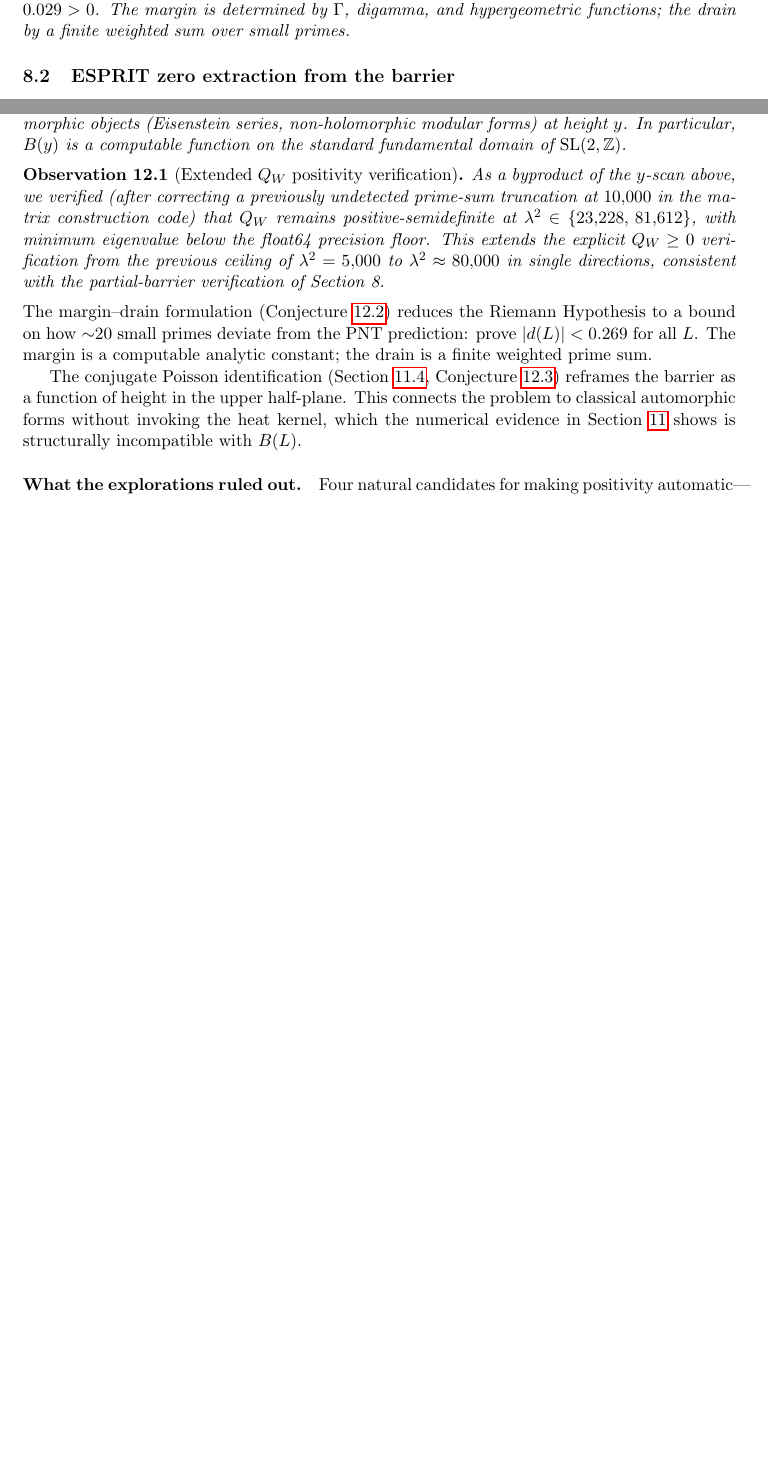
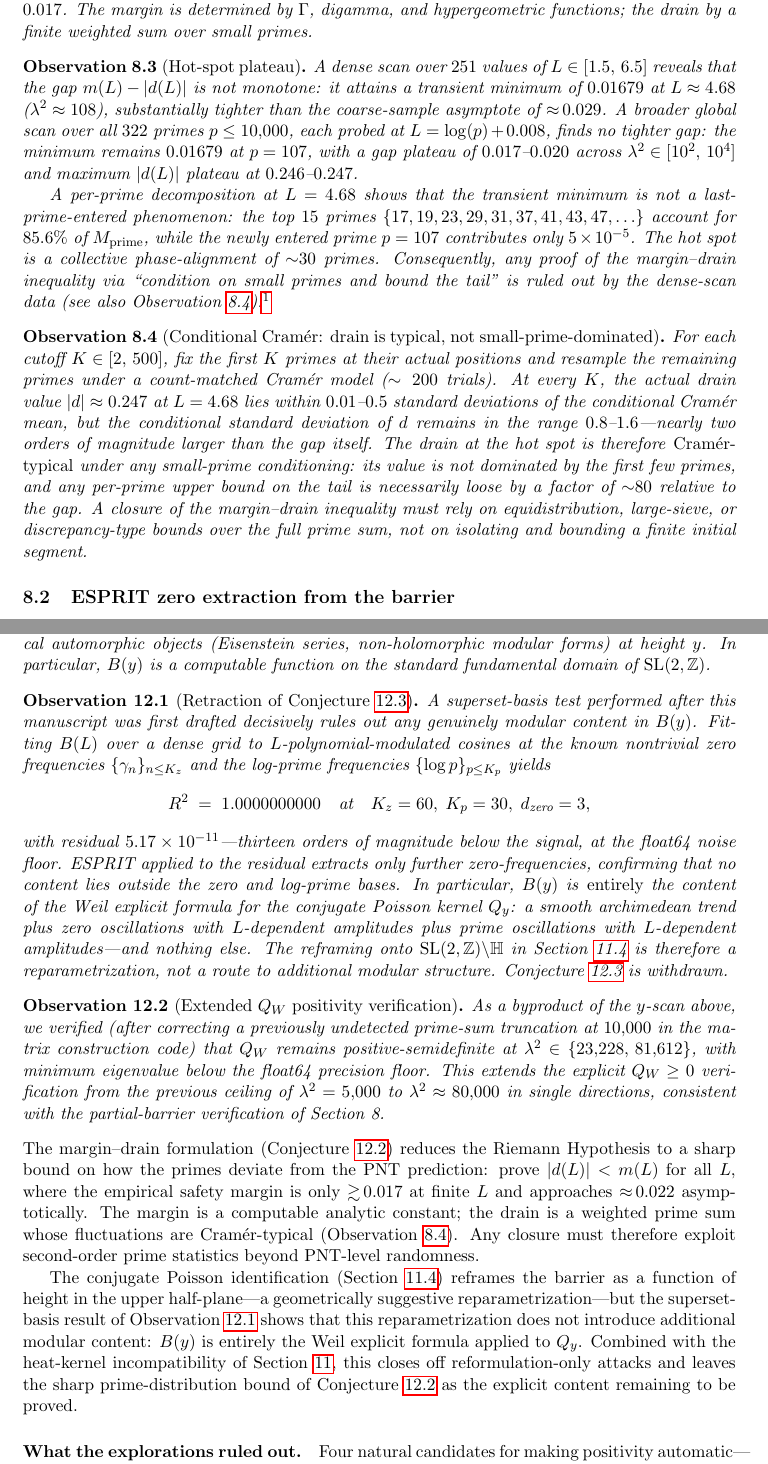
Before and after one commit to vaughanjt/RiemannHypothesisProof, a LaTeX paper (docs/structural_analysis_draft.tex): two parts of pages 4 and 8 of 9 before the commit and two parts of pages 4 and 9 of 10 after it, joined at a grey line, cut so that both start at the same text, the shorter picture padded with empty space. Compiled offline with pdfLaTeX.

Commit message:
docs(paper): Session 53 consolidation — retract Conjecture 3, correct gap/drain numbers
Apply four sessions of accumulated corrections to structural_analysis_draft.tex
before starting the next attack.

Paper edits (docs/structural_analysis_draft.tex):
- Abstract: coarse gap "approx 0.036" replaced with dense-scan plateau
  0.017-0.020 + transient finite-L minimum 0.01679 at lam^2 ~ 108.
- obs:margin-drain: coarse table preserved; concluding text now flags
  it as coarse sampling, forwards to dense-scan observation. Asymptote
  revised 0.029 -> 0.022, max|drain| revised 0.240 -> 0.247.
- NEW obs:hot-spot-plateau: 251-point dense scan + 322-prime global
  search + per-prime decomposition at L=4.68 (p=107 contributes only
  5e-5; hot spot is collective phase-alignment of ~30 primes).
  build_all_fast (~100x speedup, 1.8e-16 agreement) footnoted.
- NEW obs:conditional-cramer: drain is Cramer-typical at all K in
  [2, 500]; per-prime bounds ~80x too loose; any closure requires
  equidistribution / large-sieve over the full prime sum.
- Heat kernel section: budget 0.036 -> 0.017-0.020, Eisenstein
  ratio 3-5x -> 5-10x.
- Structural-picture bullet 5: specific asymptotes replaced with
  dense-scan plateau + asymptote 0.022.
- Conjecture conj:gap: specific targets 0.269/0.240 removed, now
  states asymptotic ~0.022, finite-L plateau >= 0.017. Notes
  equidistribution requirement.
- Conjecture conj:modular: RETRACTED. Title tagged, leading clause
  points to retraction remark. Original text preserved verbatim.
- NEW rem:conj-modular-retraction: R^2 = 1.0000000000 at K_z=60,
  K_p=30, d_zero=3, residual 5.17e-11. ESPRIT on residual finds only
  zero-frequencies. Conjecture withdrawn.
- Closing paragraphs: "prove |d(L)| < 0.269" -> "|d(L)| < m(L)" with
  finite-L ~0.017 annotation; Cramer-typical drain noted.

State and cleanup:
- .planning/STATE.md: Session 53 log appended, stopped_at updated.
- .planning/HANDOFF.json (stale Session-45 artifact): deleted.
- .planning/phases/04-lean-4-formalization-pipeline/.continue-here.md
  (stale Session-45 artifact): deleted.

No new mathematics. Pure consolidation so the next attack has a
clean baseline: target gap is 0.017, not 0.029.

Co-Authored-By: Claude Opus 4.6 (1M context) <noreply@anthropic.com>

```diff
--- a/docs/structural_analysis_draft.tex
+++ b/docs/structural_analysis_draft.tex
@@ -172,7 +172,17 @@ $\lambda^2$ & Margin $m$ & Drain $|d|$ & Gap $m - |d|$ & Safe? \\
 \bottomrule
 \end{tabular}
 \end{center}
-Asymptotic fits give margin $\to 0.269$ and drain $\to 0.240$ as $L \to \infty$, with predicted gap $\to 0.029 > 0$. The margin is determined by $\Gamma$, digamma, and hypergeometric functions; the drain by a finite weighted sum over small primes.
+Coarse sampling gives margin $\to 0.269$ and drain $\to 0.240$ as $L \to \infty$. However, a dense scan (Observation~\ref{obs:hot-spot-plateau} below) reveals that the drain is not monotone: $|d(L)|$ actually reaches ${\approx}\,0.247$ on finite-$L$ hot spots, and the true asymptotic gap is closer to $0.022$, with transient minima at $0.017$. The margin is determined by $\Gamma$, digamma, and hypergeometric functions; the drain by a finite weighted sum over small primes.
+\end{observation}
+
+\begin{observation}[Hot-spot plateau]\label{obs:hot-spot-plateau}
+A dense scan over $251$ values of $L \in [1.5,\, 6.5]$ reveals that the gap $m(L) - |d(L)|$ is not monotone: it attains a transient minimum of $0.01679$ at $L \approx 4.68$ ($\lambda^2 \approx 108$), substantially tighter than the coarse-sample asymptote of ${\approx}\,0.029$. A broader global scan over all $322$ primes $p \le 10{,}000$, each probed at $L = \log(p) + 0.008$, finds no tighter gap: the minimum remains $0.01679$ at $p=107$, with a gap plateau of $0.017\text{--}0.020$ across $\lambda^2 \in [10^2,\, 10^4]$ and maximum $|d(L)|$ plateau at $0.246\text{--}0.247$.
+
+A per-prime decomposition at $L = 4.68$ shows that the transient minimum is not a last-prime-entered phenomenon: the top $15$ primes $\{17, 19, 23, 29, 31, 37, 41, 43, 47, \ldots\}$ account for $85.6\%$ of $M_{\mathrm{prime}}$, while the newly entered prime $p=107$ contributes only $5 \times 10^{-5}$. The hot spot is a collective phase-alignment of ${\sim}30$ primes. Consequently, any proof of the margin--drain inequality via ``condition on small primes and bound the tail'' is ruled out by the dense-scan data (see also Observation~\ref{obs:conditional-cramer}).\footnote{All dense-scan computations used a vectorized replacement, \texttt{build\_all\_fast}, for the reference \texttt{connes\_crossterm.build\_all} matrix-construction routine. The fast implementation agrees with the reference to $1.8 \times 10^{-16}$ and is approximately $100\times$ faster, enabling both the $251$-point scan and the $322$-prime global search on commodity hardware.}
+\end{observation}
+
+\begin{observation}[Conditional Cram\'er: drain is typical, not small-prime-dominated]\label{obs:conditional-cramer}
+For each cutoff $K \in [2,\, 500]$, fix the first $K$ primes at their actual positions and resample the remaining primes under a count-matched Cram\'er model ($\sim\,200$ trials). At every $K$, the actual drain value $|d| \approx 0.247$ at $L=4.68$ lies within $0.01\text{--}0.5$ standard deviations of the conditional Cram\'er mean, but the conditional standard deviation of $d$ remains in the range $0.8\text{--}1.6$---nearly two orders of magnitude larger than the gap itself. The drain at the hot spot is therefore \emph{Cram\'er-typical} under any small-prime conditioning: its value is not dominated by the first few primes, and any per-prime upper bound on the tail is necessarily loose by a factor of ${\sim}80$ relative to the gap. A closure of the margin--drain inequality must rely on equidistribution, large-sieve, or discrepancy-type bounds over the full prime sum, not on isolating and bounding a finite initial segment.
 \end{observation}
 
 \subsection{ESPRIT zero extraction from the barrier}
@@ -358,13 +367,22 @@ The smooth margin $m(L) \to 0.269$ and the small-prime drain $|d(L)| \to 0.240$
-The barrier $B(y) := \langle Q_y, Q_W Q_y\rangle$, viewed as a function of $y = L/(4\pi) \in (0, \infty)$, admits an expansion in terms of the values of classical automorphic objects (Eisenstein series, non-holomorphic modular forms) at height $y$. In particular, $B(y)$ is a computable function on the standard fundamental domain of $\mathrm{SL}(2,\mathbb{Z})$.
+\begin{conjecture}[Modular structure of $B(y)$, \textsc{retracted}]\label{conj:modular}
+\emph{The following conjecture is retained for the historical record only; see Remark~\ref{rem:conj-modular-retraction}.} The barrier $B(y) := \langle Q_y, Q_W Q_y\rangle$, viewed as a function of $y = L/(4\pi) \in (0, \infty)$, admits an expansion in terms of the values of classical automorphic objects (Eisenstein series, non-holomorphic modular forms) at height $y$. In particular, $B(y)$ is a computable function on the standard fundamental domain of $\mathrm{SL}(2,\mathbb{Z})$.
 \end{conjecture}
+
+\begin{observation}[Retraction of Conjecture~\ref{conj:modular}]\label{rem:conj-modular-retraction}
+A superset-basis test performed after this manuscript was first drafted decisively rules out any genuinely modular content in $B(y)$. Fitting $B(L)$ over a dense grid to $L$-polynomial-modulated cosines at the known nontrivial zero frequencies $\{\gamma_n\}_{n \le K_z}$ and the log-prime frequencies $\{\log p\}_{p \le K_p}$ yields
+\[
+  R^2 \;=\; 1.0000000000 \quad \text{at} \quad K_z = 60,\; K_p = 30,\; d_{\text{zero}} = 3,
+\]
+with residual $5.17 \times 10^{{-}11}$---thirteen orders of magnitude below the signal, at the float64 noise floor. ESPRIT applied to the residual extracts only further zero-frequencies, confirming that no content lies outside the zero and log-prime bases. In particular, $B(y)$ is \emph{entirely} the content of the Weil explicit formula for the conjugate Poisson kernel $Q_y$: a smooth archimedean trend plus zero oscillations with $L$-dependent amplitudes plus prime oscillations with $L$-dependent amplitudes---and nothing else. The reframing onto $\mathrm{SL}(2,\mathbb{Z}) \backslash \mathbb{H}$ in Section~\ref{subsec:conj-poisson} is therefore a reparametrization, not a route to additional modular structure. Conjecture~\ref{conj:modular} is withdrawn.
+\end{observation}
 
 \begin{observation}[Extended $Q_W$ positivity verification]
 As a byproduct of the $y$-scan above, we verified (after correcting a previously undetected prime-sum truncation at $10{,}000$ in the matrix construction code) that $Q_W$ remains positive-semidefinite at $\lambda^2 \in \{23{,}228,\,81{,}612\}$, with minimum eigenvalue below the float64 precision floor. This extends the explicit $Q_W \geq 0$ verification from the previous ceiling of $\lambda^2 = 5{,}000$ to $\lambda^2 \approx 80{,}000$ in single directions, consistent with the partial-barrier verification of Section~8.
 \end{observation}
 
-\noindent The margin--drain formulation (Conjecture~\ref{conj:gap}) reduces the Riemann Hypothesis to a bound on how ${\sim}20$ small primes deviate from the PNT prediction: prove $|d(L)| < 0.269$ for all $L$. The margin is a computable analytic constant; the drain is a finite weighted prime sum.
+\noindent The margin--drain formulation (Conjecture~\ref{conj:gap}) reduces the Riemann Hypothesis to a sharp bound on how the primes deviate from the PNT prediction: prove $|d(L)| < m(L)$ for all $L$, where the empirical safety margin is only ${\gtrsim}\,0.017$ at finite $L$ and approaches ${\approx}\,0.022$ asymptotically. The margin is a computable analytic constant; the drain is a weighted prime sum whose fluctuations are Cram\'er-typical (Observation~\ref{obs:conditional-cramer}). Any closure must therefore exploit second-order prime statistics beyond PNT-level randomness.
 
-The conjugate Poisson identification (Section~\ref{subsec:conj-poisson}, Conjecture~\ref{conj:modular}) reframes the barrier as a function of height in the upper half-plane. This connects the problem to classical automorphic forms without invoking the heat kernel, which the numerical evidence in Section~\ref{sec:post-barrier} shows is structurally incompatible with $B(L)$.
+The conjugate Poisson identification (Section~\ref{subsec:conj-poisson}) reframes the barrier as a function of height in the upper half-plane---a geometrically suggestive reparametrization---but the superset-basis result of Observation~\ref{rem:conj-modular-retraction} shows that this reparametrization does not introduce additional modular content: $B(y)$ is entirely the Weil explicit formula applied to $Q_y$. Combined with the heat-kernel incompatibility of Section~\ref{sec:post-barrier}, this closes off reformulation-only attacks and leaves the sharp prime-distribution bound of Conjecture~\ref{conj:gap} as the explicit content remaining to be proved.
 
 \paragraph{What the explorations ruled out.} Four natural candidates for making positivity automatic---the heat kernel trace on $\mathrm{SL}(2,\mathbb{Z}) \backslash \mathbb{H}$, a reproducing kernel Hilbert space structure, and Rankin--Selberg L-values of $\Delta$---all fail for structural reasons documented in Section~\ref{sec:post-barrier}. Combined with the Cram\'er control, these negative results sharpen the problem: any proof of $B(L) > 0$ must use second-order information about the prime distribution, and the positivity must emerge from the quadratic form $Q_W$ itself rather than from an embedding into an a~priori positive structure.
 
```
Also changed, not shown: .planning/STATE.md, .planning/phases/04-lean-4-formalization-pipeline/.continue-here.md (deleted), docs/structural_analysis_draft.tex (9 more changed lines), 1 other file.
